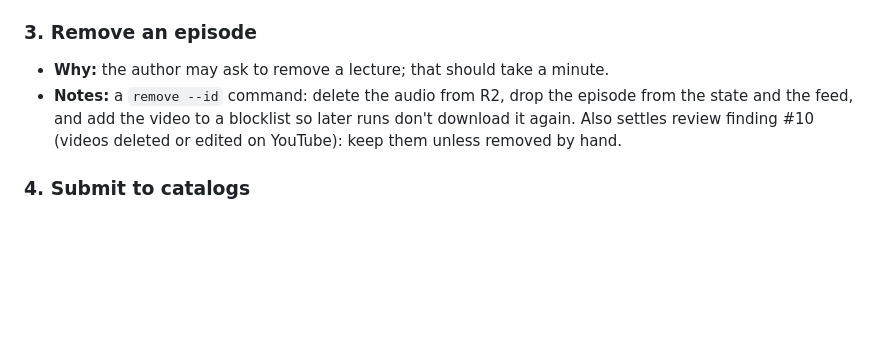
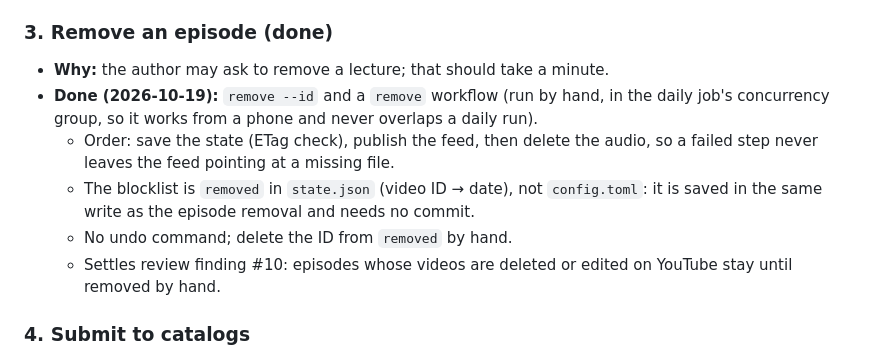
Before and after one commit to BuHogeJI2/sybarite-feed, a Markdown page: docs/roadmap.md, the part around the change. Rendered like a GitHub page; blank space fills up the shorter version.

Commit message:
docs: mark episode removal done in roadmap

```diff
--- a/docs/roadmap.md
+++ b/docs/roadmap.md
@@ -24,12 +24,17 @@ backfill is in progress. Each item below gets its own plan in `docs/plans/` befo
     `<link>` stays the YouTube channel.
   - `podcast:funding` with the PayPal link; apps that support it show a "Support" button.
 
-### 3. Remove an episode
+### 3. Remove an episode (done)
 - **Why:** the author may ask to remove a lecture; that should take a minute.
-- **Notes:** a `remove --id` command: delete the audio from R2, drop the episode from the state
-  and the feed, and add the video to a blocklist so later runs don't download it again. Also
-  settles review finding #10 (videos deleted or edited on YouTube): keep them unless removed by
-  hand.
+- **Done (2026-10-19):** `remove --id` and a `remove` workflow (run by hand, in the daily job's
+  concurrency group, so it works from a phone and never overlaps a daily run).
+  - Order: save the state (ETag check), publish the feed, then delete the audio, so a failed step
+    never leaves the feed pointing at a missing file.
+  - The blocklist is `removed` in `state.json` (video ID → date), not `config.toml`: it is saved in
+    the same write as the episode removal and needs no commit.
+  - No undo command; delete the ID from `removed` by hand.
+  - Settles review finding #10: episodes whose videos are deleted or edited on YouTube stay until
+    removed by hand.
 
 ### 4. Submit to catalogs
 - **Why:** listeners should find the podcast by search, not only by link.
```
